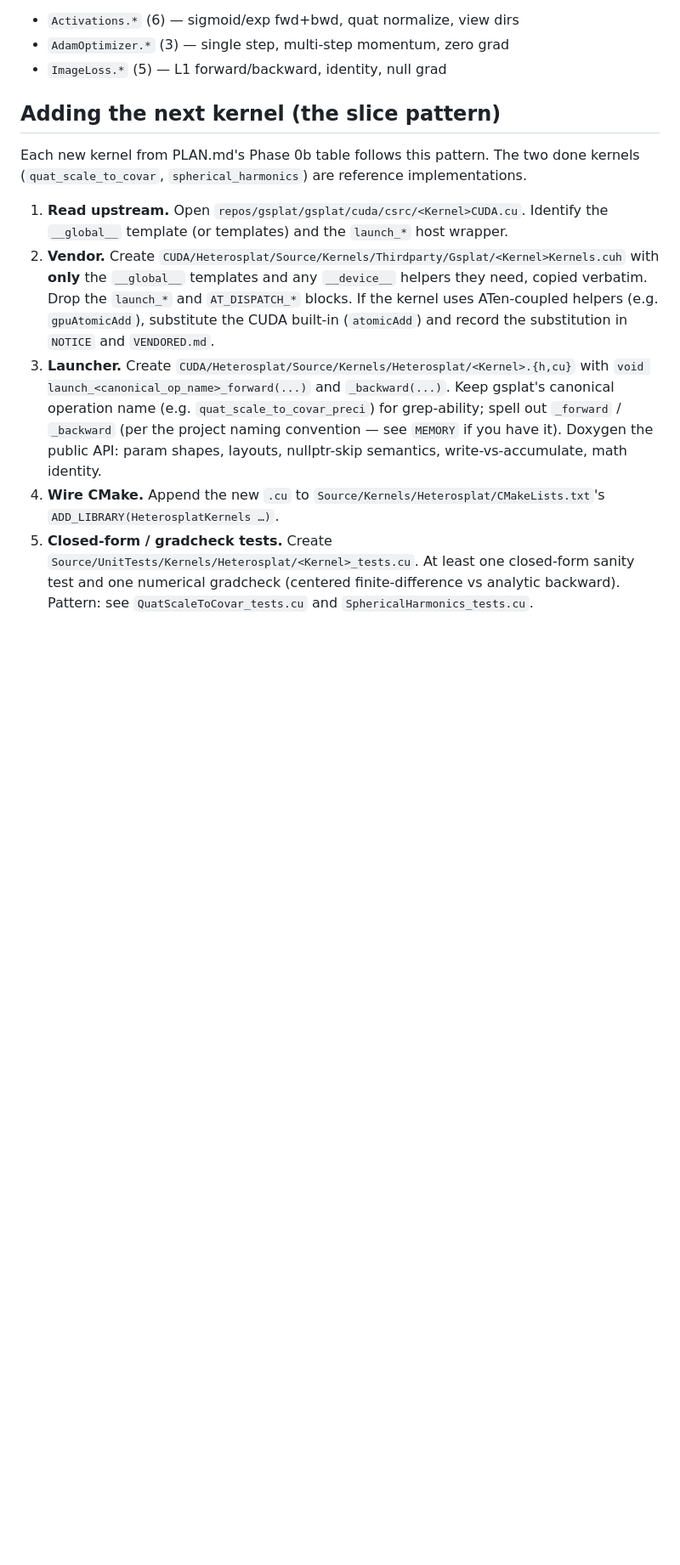
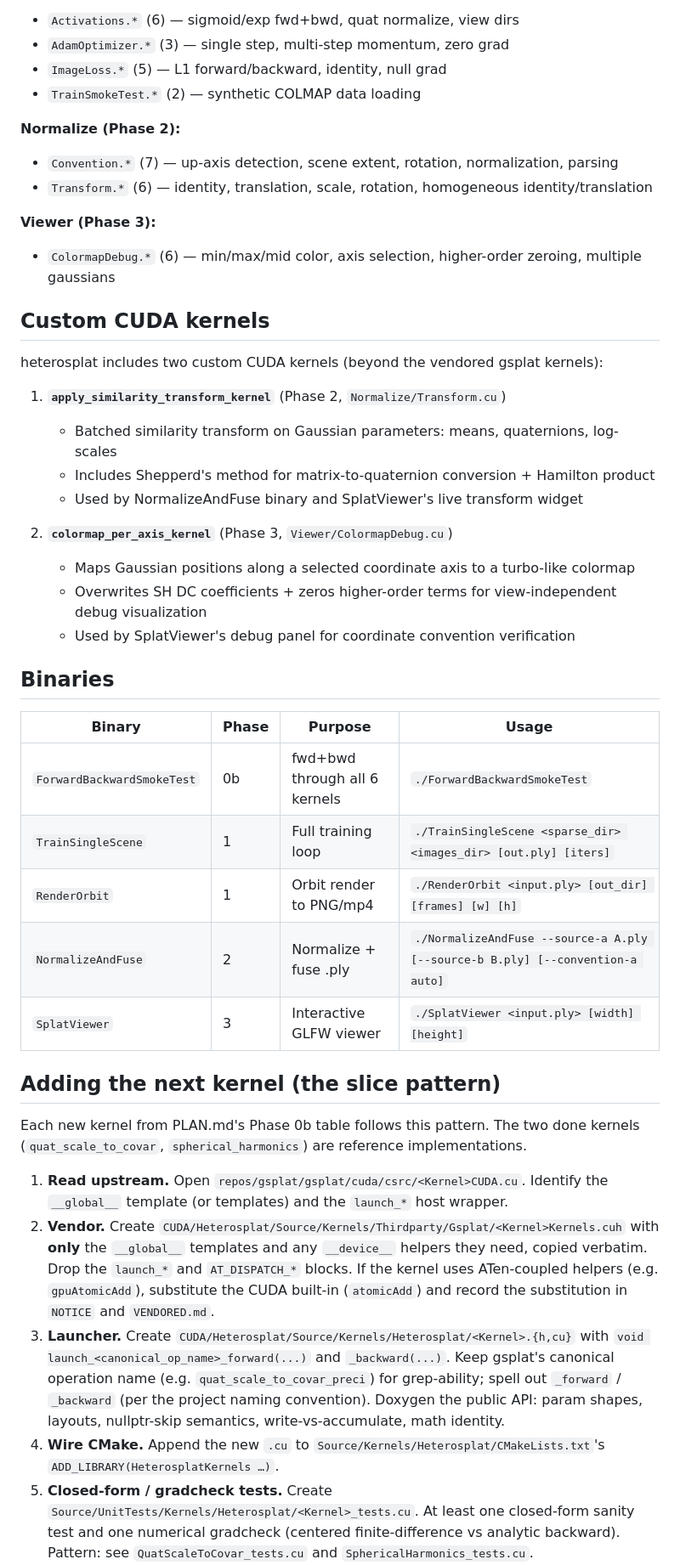
Before and after one commit to ernestyalumni/heterosplat, a Markdown page: AGENTS.md, the part around one of its changes. Shown at 85% size. GitHub-like rendering; blank space fills up the shorter version.

```diff
--- a/AGENTS.md
+++ b/AGENTS.md
@@ -138,6 +146,38 @@ Container mounts the repo at `/heterosplat`. Build dir created in the container
 - `Activations.*` (6) — sigmoid/exp fwd+bwd, quat normalize, view dirs
 - `AdamOptimizer.*` (3) — single step, multi-step momentum, zero grad
 - `ImageLoss.*` (5) — L1 forward/backward, identity, null grad
+- `TrainSmokeTest.*` (2) — synthetic COLMAP data loading
+
+**Normalize (Phase 2):**
+- `Convention.*` (7) — up-axis detection, scene extent, rotation, normalization, parsing
+- `Transform.*` (6) — identity, translation, scale, rotation, homogeneous identity/translation
+
+**Viewer (Phase 3):**
+- `ColormapDebug.*` (6) — min/max/mid color, axis selection, higher-order zeroing, multiple gaussians
+
+## Custom CUDA kernels
+
+heterosplat includes two custom CUDA kernels (beyond the vendored gsplat kernels):
+
+1. **`apply_similarity_transform_kernel`** (Phase 2, `Normalize/Transform.cu`)
+   - Batched similarity transform on Gaussian parameters: means, quaternions, log-scales
+   - Includes Shepperd's method for matrix-to-quaternion conversion + Hamilton product
+   - Used by NormalizeAndFuse binary and SplatViewer's live transform widget
+
+2. **`colormap_per_axis_kernel`** (Phase 3, `Viewer/ColormapDebug.cu`)
+   - Maps Gaussian positions along a selected coordinate axis to a turbo-like colormap
+   - Overwrites SH DC coefficients + zeros higher-order terms for view-independent debug visualization
+   - Used by SplatViewer's debug panel for coordinate convention verification
+
+## Binaries
+
+| Binary | Phase | Purpose | Usage |
+|---|---|---|---|
+| `ForwardBackwardSmokeTest` | 0b | fwd+bwd through all 6 kernels | `./ForwardBackwardSmokeTest` |
+| `TrainSingleScene` | 1 | Full training loop | `./TrainSingleScene <sparse_dir> <images_dir> [out.ply] [iters]` |
+| `RenderOrbit` | 1 | Orbit render to PNG/mp4 | `./RenderOrbit <input.ply> [out_dir] [frames] [w] [h]` |
+| `NormalizeAndFuse` | 2 | Normalize + fuse .ply | `./NormalizeAndFuse --source-a A.ply [--source-b B.ply] [--convention-a auto]` |
+| `SplatViewer` | 3 | Interactive GLFW viewer | `./SplatViewer <input.ply> [width] [height]` |
 
 ## Adding the next kernel (the slice pattern)
 
@@ -145,7 +185,7 @@ Each new kernel from PLAN.md's Phase 0b table follows this pattern. The two done
 
 1. **Read upstream.** Open `repos/gsplat/gsplat/cuda/csrc/<Kernel>CUDA.cu`. Identify the `__global__` template (or templates) and the `launch_*` host wrapper.
 2. **Vendor.** Create `CUDA/Heterosplat/Source/Kernels/Thirdparty/Gsplat/<Kernel>Kernels.cuh` with **only** the `__global__` templates and any `__device__` helpers they need, copied verbatim. Drop the `launch_*` and `AT_DISPATCH_*` blocks. If the kernel uses ATen-coupled helpers (e.g. `gpuAtomicAdd`), substitute the CUDA built-in (`atomicAdd`) and record the substitution in `NOTICE` and `VENDORED.md`.
-3. **Launcher.** Create `CUDA/Heterosplat/Source/Kernels/Heterosplat/<Kernel>.{h,cu}` with `void launch_<canonical_op_name>_forward(...)` and `_backward(...)`. Keep gsplat's canonical operation name (e.g. `quat_scale_to_covar_preci`) for grep-ability; spell out `_forward` / `_backward` (per the project naming convention — see `MEMORY` if you have it). Doxygen the public API: param shapes, layouts, nullptr-skip semantics, write-vs-accumulate, math identity.
+3. **Launcher.** Create `CUDA/Heterosplat/Source/Kernels/Heterosplat/<Kernel>.{h,cu}` with `void launch_<canonical_op_name>_forward(...)` and `_backward(...)`. Keep gsplat's canonical operation name (e.g. `quat_scale_to_covar_preci`) for grep-ability; spell out `_forward` / `_backward` (per the project naming convention). Doxygen the public API: param shapes, layouts, nullptr-skip semantics, write-vs-accumulate, math identity.
 4. **Wire CMake.** Append the new `.cu` to `Source/Kernels/Heterosplat/CMakeLists.txt`'s `ADD_LIBRARY(HeterosplatKernels …)`.
 5. **Closed-form / gradcheck tests.** Create `Source/UnitTests/Kernels/Heterosplat/<Kernel>_tests.cu`. At least one closed-form sanity test and one numerical gradcheck (centered finite-difference vs analytic backward). Pattern: see `QuatScaleToCovar_tests.cu` and `SphericalHarmonics_tests.cu`.
 6. **Capture oracle fixture.** Add a `capture_<kernel>(out_dir, ...)` function to `Scripts/CaptureGsplatOracle.py` mirroring the existing two; run via `./Scripts/run_container.sh 'python3 /heterosplat/Scripts/CaptureGsplatOracle.py /heterosplat/CUDA/Heterosplat/Source/UnitTests/Fixtures'`.
```
Also changed, not shown: other parts of AGENTS.md (+24 -15 lines).
